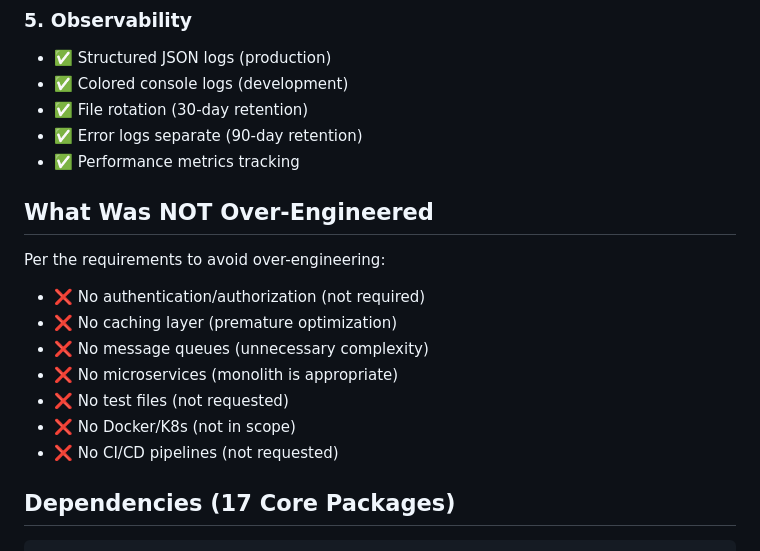
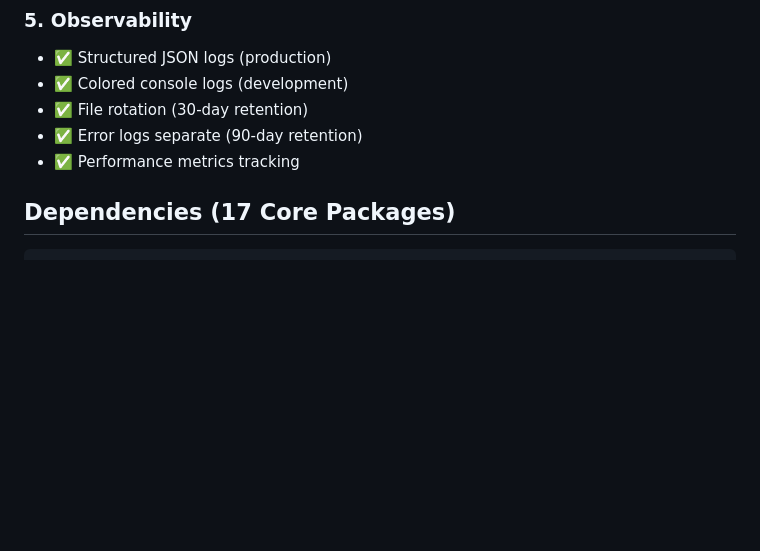
Before and after one commit to injamul3798/swiftme_Mini, a Markdown page: PROJECT_SUMMARY.md, the part around the change. Rendered like a GitHub page; blank space fills up the shorter version.

```diff
--- a/PROJECT_SUMMARY.md
+++ b/PROJECT_SUMMARY.md
@@ -273,17 +273,6 @@ logger.bind(correlation_id=correlation_id).info(
 - ✅ Error logs separate (90-day retention)
 - ✅ Performance metrics tracking
 
-## What Was NOT Over-Engineered
-
-Per the requirements to avoid over-engineering:
-
-- ❌ No authentication/authorization (not required)
-- ❌ No caching layer (premature optimization)
-- ❌ No message queues (unnecessary complexity)
-- ❌ No microservices (monolith is appropriate)
-- ❌ No test files (not requested)
-- ❌ No Docker/K8s (not in scope)
-- ❌ No CI/CD pipelines (not requested)
 
 ## Dependencies (17 Core Packages)
 
```
